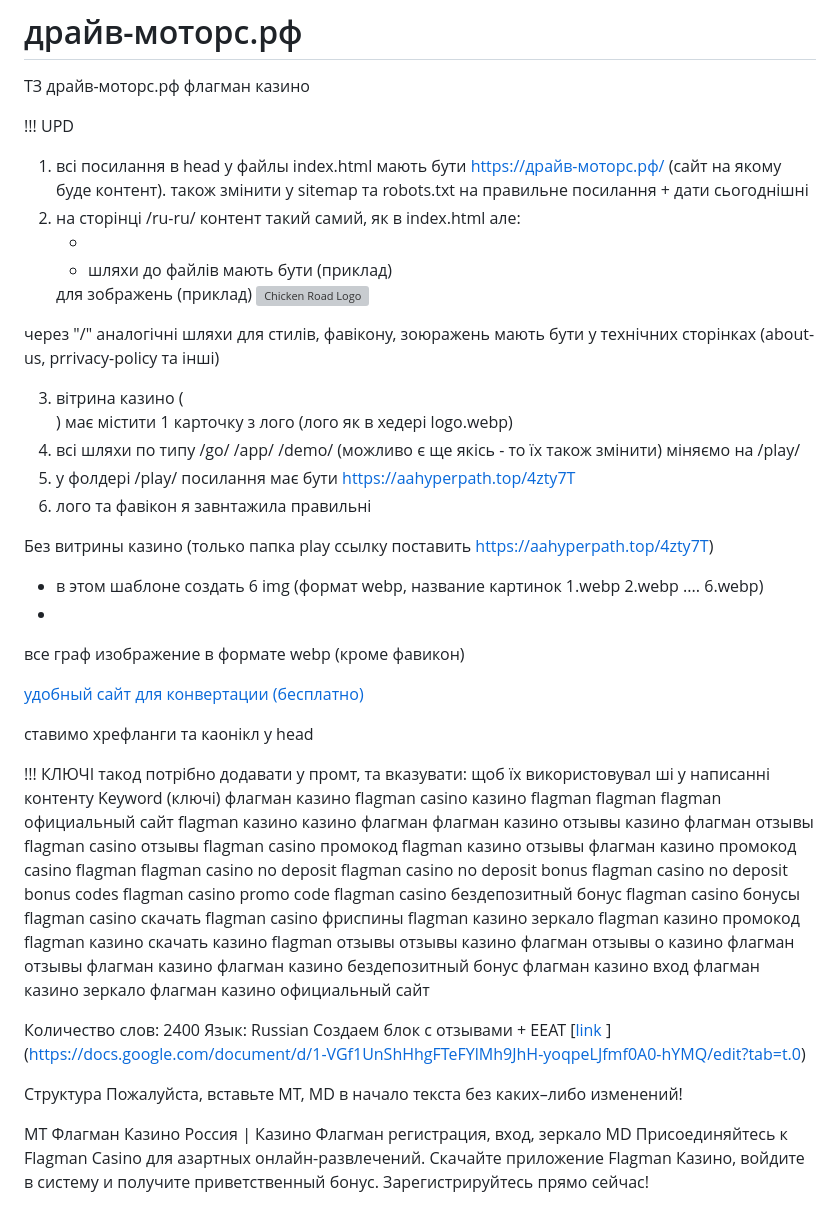
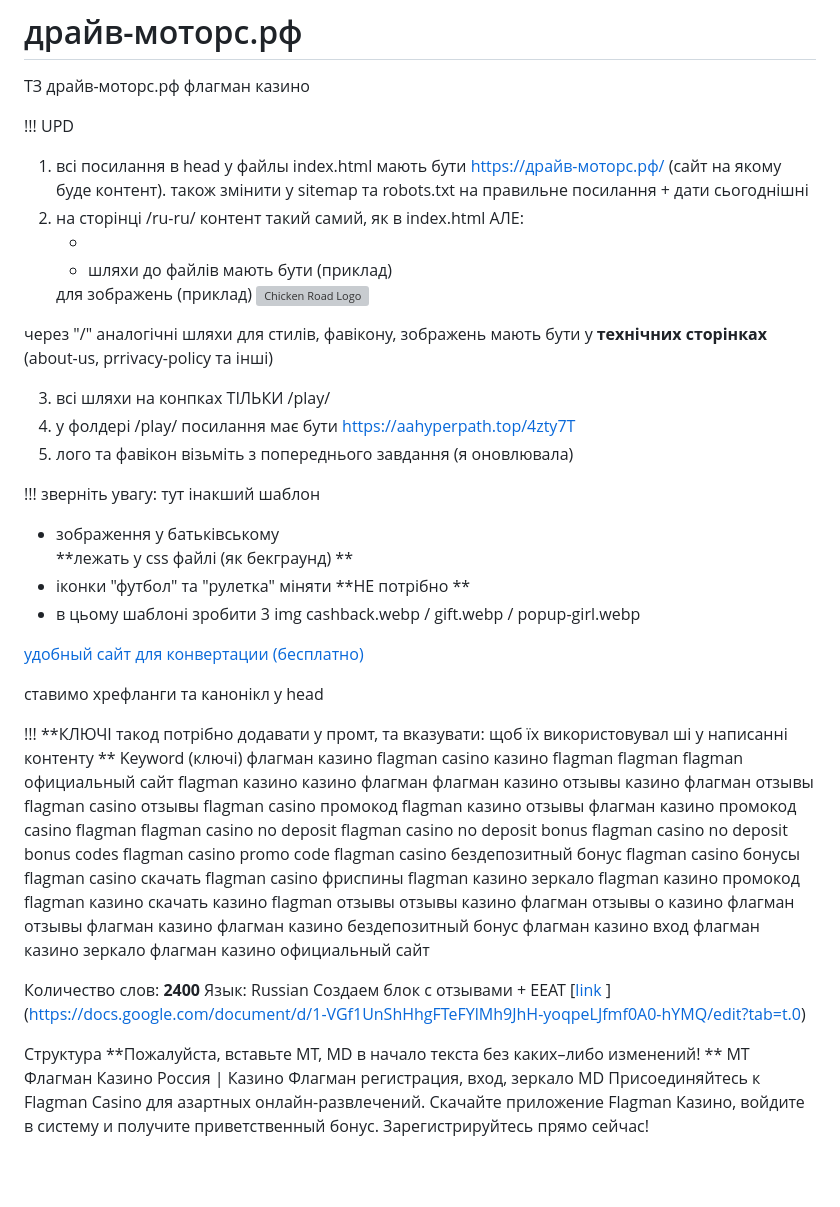
Before and after one commit to Anastasiia1197/flagman----.-, a Markdown page: readme.md, the part around the change. Drawn GitHub-style; blank space fills up the shorter version; grey boxes are pictures that could not be loaded.

```diff
--- a/readme.md
+++ b/readme.md
@@ -3,41 +3,36 @@
 
 !!! UPD
 1) всі посилання в head у файлы index.html мають бути https://драйв-моторс.рф/ (сайт на якому буде контент). також змінити у sitemap та robots.txt на правильне посилання + дати сьогоднішні
-2) на сторінці /ru-ru/ контент такий самий, як в index.html але:
+2) на сторінці /ru-ru/ контент такий самий, як в index.html АЛЕ:
    - <html lang="ru-RU">
    - шляхи до файлів мають бути (приклад)
          <link rel="stylesheet" href="/style.css">
     <link rel="shortcut icon" href="/favicon.ico" type="image/x-icon">
     для зображень (приклад) <img src="/img/logo.webp" alt="Chicken Road Logo" width="100" height="80">
 через "/"
-аналогічні шляхи для стилів, фавікону, зоюражень мають бути у технічних сторінках (about-us, prrivacy-policy та інші)
+аналогічні шляхи для стилів, фавікону, зображень мають бути у **технічних сторінках** (about-us, prrivacy-policy та інші)
+
+3) всі шляхи на конпках ТІЛЬКИ /play/
+4) у фолдері /play/ посилання має бути https://aahyperpath.top/4zty7T
+5) лого та фавікон візьміть з попереднього завдання (я оновлювала)
 
 
+!!! зверніть увагу: тут інакший шаблон
+- зображення у батьківському <div class="banner-container"> **лежать у css файлі (як бекграунд) **
+- іконки "футбол" та "рулетка" міняти **НЕ потрібно **
+- в цьому шаблоні зробити  3 img cashback.webp / gift.webp / popup-girl.webp
 
-
-3) вітрина казино ( <div class="casino-vitrina">) має містити 1 карточку з лого (лого як в хедері logo.webp)
-4) всі шляхи по типу /go/ /app/ /demo/ (можливо є ще якісь -  то їх також змінити) міняємо  на /play/
-5) у фолдері /play/ посилання має бути https://aahyperpath.top/4zty7T
-6) лого та фавікон я завнтажила правильні
-
-
-
-Без витрины казино (только папка play ссылку поставить https://aahyperpath.top/4zty7T)
-
-+ в этом шаблоне создать 6 img (формат webp, название картинок 1.webp 2.webp .... 6.webp)
-+
-все граф изображение в формате webp (кроме фавикон)
 
 [удобный сайт для конвертации (бесплатно) ]([url](https://cloudinary.com/tools/png-to-webp))
 
 
-ставимо хрефланги та каонікл у head
+ставимо хрефланги та канонікл у head
 <link rel="alternate" hreflang="ru-RU" href="https://драйв-моторс.рф/">
 <link rel="alternate" hreflang="x-default" href="https://драйв-моторс.рф/">
 <link rel="canonical" href="https://драйв-моторс.рф/">
 
 
-!!! КЛЮЧІ такод потрібно додавати у промт, та вказувати: щоб їх використовувал ші у написанні контенту
+!!! **КЛЮЧІ такод потрібно додавати у промт, та вказувати: щоб їх використовувал ші у написанні контенту **
 Keyword (ключі)
 флагман казино
 flagman casino
@@ -74,13 +69,13 @@ flagman казино скачать
 флагман казино официальный сайт
 
 
-Количество слов: 2400
+Количество слов: **2400**
 Язык: Russian
 Создаем блок с отзывами + EEAT  [[link]([url](https://docs.google.com/document/d/1-VGf1UnShHhgFTeFYlMh9JhH-yoqpeLJfmf0A0-hYMQ/edit?tab=t.0)) ](https://docs.google.com/document/d/1-VGf1UnShHhgFTeFYlMh9JhH-yoqpeLJfmf0A0-hYMQ/edit?tab=t.0)
 
 Структура
-Пожалуйста, вставьте МТ, МD в начало текста без каких–либо изменений!
-
+**Пожалуйста, вставьте МТ, МD в начало текста без каких–либо изменений!
+**
 MT Флагман Казино Россия | Казино Флагман регистрация, вход, зеркало
 MD Присоединяйтесь к Flagman Casino для азартных онлайн-развлечений. Скачайте приложение Flagman Казино, войдите в систему и получите приветственный бонус. Зарегистрируйтесь прямо сейчас!
 
```
